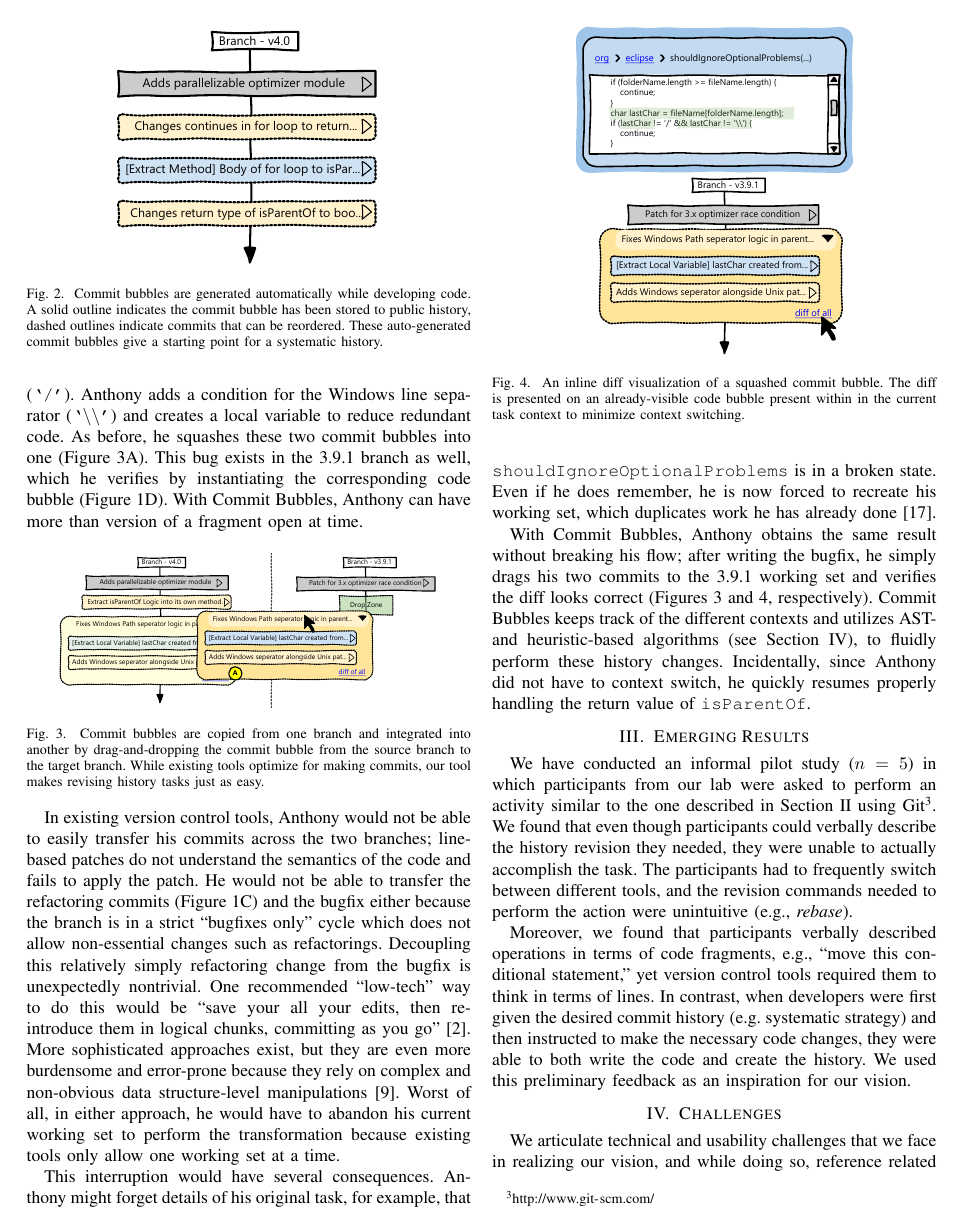
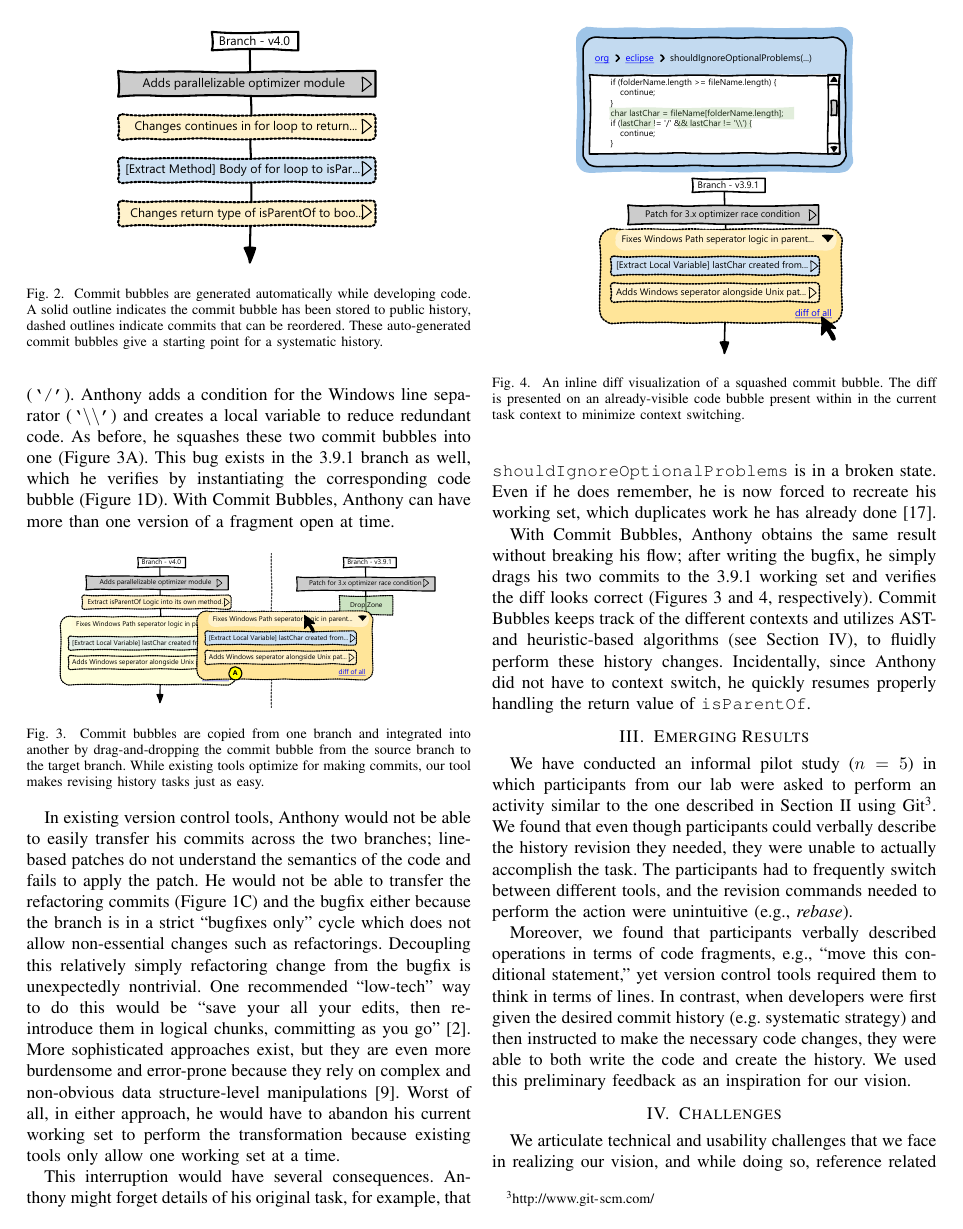
Before and after one commit to barik/CommitBubbles-Paper, a LaTeX paper (NIER2015/main.tex): page 3 of 4. Compiled offline with pdfLaTeX.

Commit message:
Typo fixes.

```diff
--- a/NIER2015/main.tex
+++ b/NIER2015/main.tex
@@ -174,11 +174,11 @@ Simultaneously, Commit Bubbles generates three new commit bubbles to reflect the
 These three commit bubbles are all part of the same change, so he \textit{squashes}, that is, combines them into one larger commit bubble by dragging and dropping.
 He edits the autogenerated commit message (Figure \ref{fig:eclipse}C) to better reflect his intent, by clicking and then typing the new message.
 
-Anthony is about to handle the return value of the newly extracted method when he notices the extracted code has a bug -- \texttt{isParentOf} only checks for the Unix line separator (\texttt{`/'}).
+Anthony is about to handle the return value of the newly extracted method when he notices the extracted code has a bug --- \texttt{isParentOf} only checks for the Unix line separator (\texttt{`/'}).
 Anthony adds a condition for the Windows line separator (\texttt{`\textbackslash\textbackslash'}) and creates a local variable to reduce redundant code.
 As before, he squashes these two commit bubbles into one~(Figure \ref{fig:cross-branch}A).
 This bug exists in the 3.9.1 branch as well, which he verifies by instantiating the corresponding code bubble (Figure \ref{fig:eclipse}D).
-With Commit Bubbles, Anthony can have more than version of a fragment open at time.
+With Commit Bubbles, Anthony can have more than one version of a fragment open at time.
 
 
 \begin{figure}
```
Also changed, not shown: NIER2015/main.tex (2 more changed lines).
